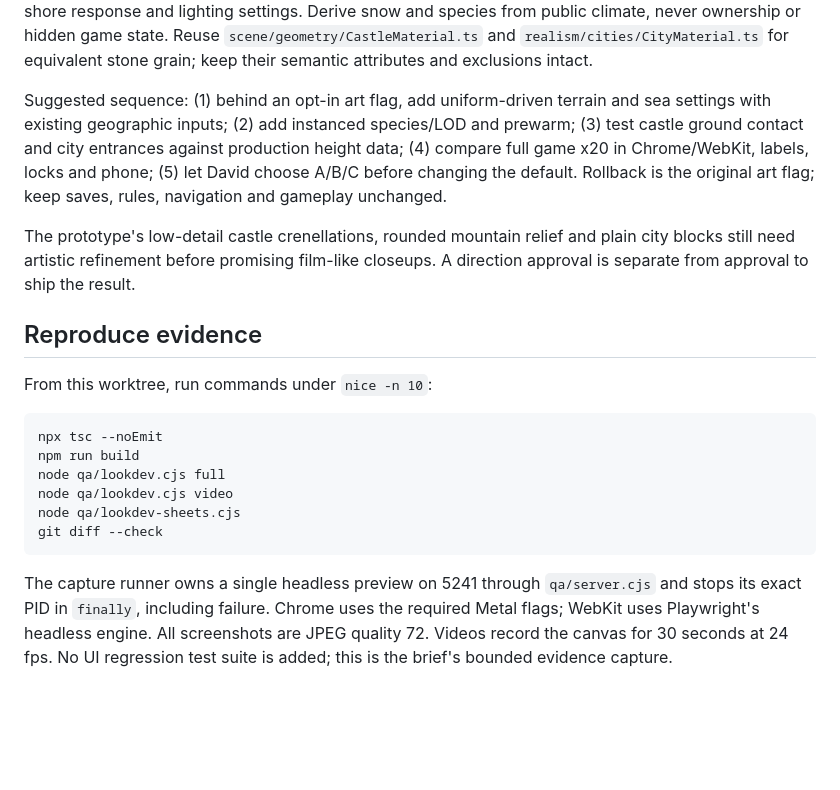
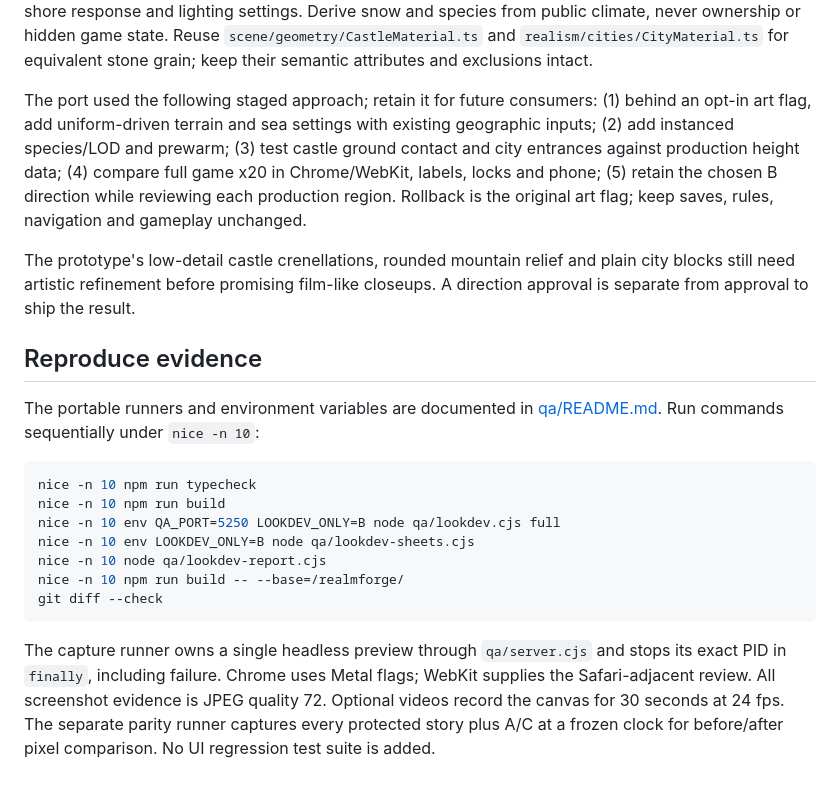
Before and after one commit to bujosa/realmforge, a Markdown page: docs/lookdev.md, the part around one of its changes. Rendered like a GitHub page; blank space fills up the shorter version.

````diff
--- a/docs/lookdev.md
+++ b/docs/lookdev.md
@@ -109,11 +147,11 @@ or hidden game state. Reuse `scene/geometry/CastleMaterial.ts` and
 `realism/cities/CityMaterial.ts` for equivalent stone grain; keep their semantic
 attributes and exclusions intact.
 
-Suggested sequence: (1) behind an opt-in art flag, add uniform-driven terrain and
+The port used the following staged approach; retain it for future consumers: (1) behind an opt-in art flag, add uniform-driven terrain and
 sea settings with existing geographic inputs; (2) add instanced species/LOD and
 prewarm; (3) test castle ground contact and city entrances against production
 height data; (4) compare full game x20 in Chrome/WebKit, labels, locks and phone;
-(5) let David choose A/B/C before changing the default. Rollback is the original
+(5) retain the chosen B direction while reviewing each production region. Rollback is the original
 art flag; keep saves, rules, navigation and gameplay unchanged.
 
 The prototype's low-detail castle crenellations, rounded mountain relief and
@@ -122,19 +160,22 @@ closeups. A direction approval is separate from approval to ship the result.
 
 ## Reproduce evidence
 
-From this worktree, run commands under `nice -n 10`:
+The portable runners and environment variables are documented in
+[qa/README.md](../qa/README.md). Run commands sequentially under `nice -n 10`:
 
-```
-npx tsc --noEmit
-npm run build
-node qa/lookdev.cjs full
-node qa/lookdev.cjs video
-node qa/lookdev-sheets.cjs
+```sh
+nice -n 10 npm run typecheck
+nice -n 10 npm run build
+nice -n 10 env QA_PORT=5250 LOOKDEV_ONLY=B node qa/lookdev.cjs full
+nice -n 10 env LOOKDEV_ONLY=B node qa/lookdev-sheets.cjs
+nice -n 10 node qa/lookdev-report.cjs
+nice -n 10 npm run build -- --base=/realmforge/
 git diff --check
 ```
 
-The capture runner owns a single headless preview on 5241 through `qa/server.cjs`
-and stops its exact PID in `finally`, including failure. Chrome uses the required
-Metal flags; WebKit uses Playwright's headless engine. All screenshots are JPEG
-quality 72. Videos record the canvas for 30 seconds at 24 fps. No UI regression
-test suite is added; this is the brief's bounded evidence capture.
+The capture runner owns a single headless preview through `qa/server.cjs` and
+stops its exact PID in `finally`, including failure. Chrome uses Metal flags;
+WebKit supplies the Safari-adjacent review. All screenshot evidence is JPEG
+quality 72. Optional videos record the canvas for 30 seconds at 24 fps. The
+separate parity runner captures every protected story plus A/C at a frozen clock
+for before/after pixel comparison. No UI regression test suite is added.
````
Also changed, not shown: other parts of docs/lookdev.md (+51 -13 lines), CHANGELOG.md (+17 -1 lines), README.md (+4 -0 lines), qa/README.md (added, +38 -0 lines), docs/images/lookdev-b-east.jpg (added), docs/images/lookdev-b-regional.jpg (added), 7 other files.
